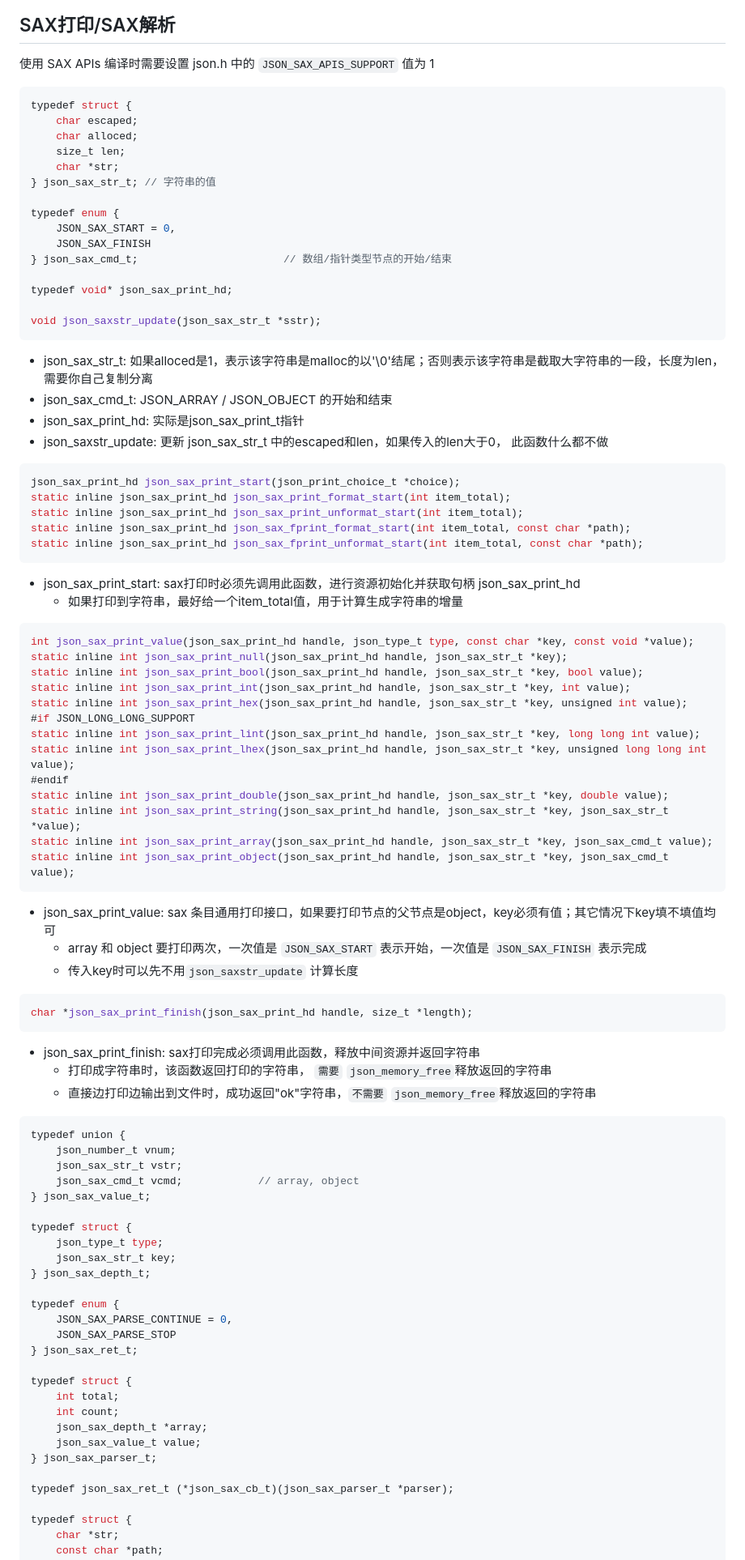
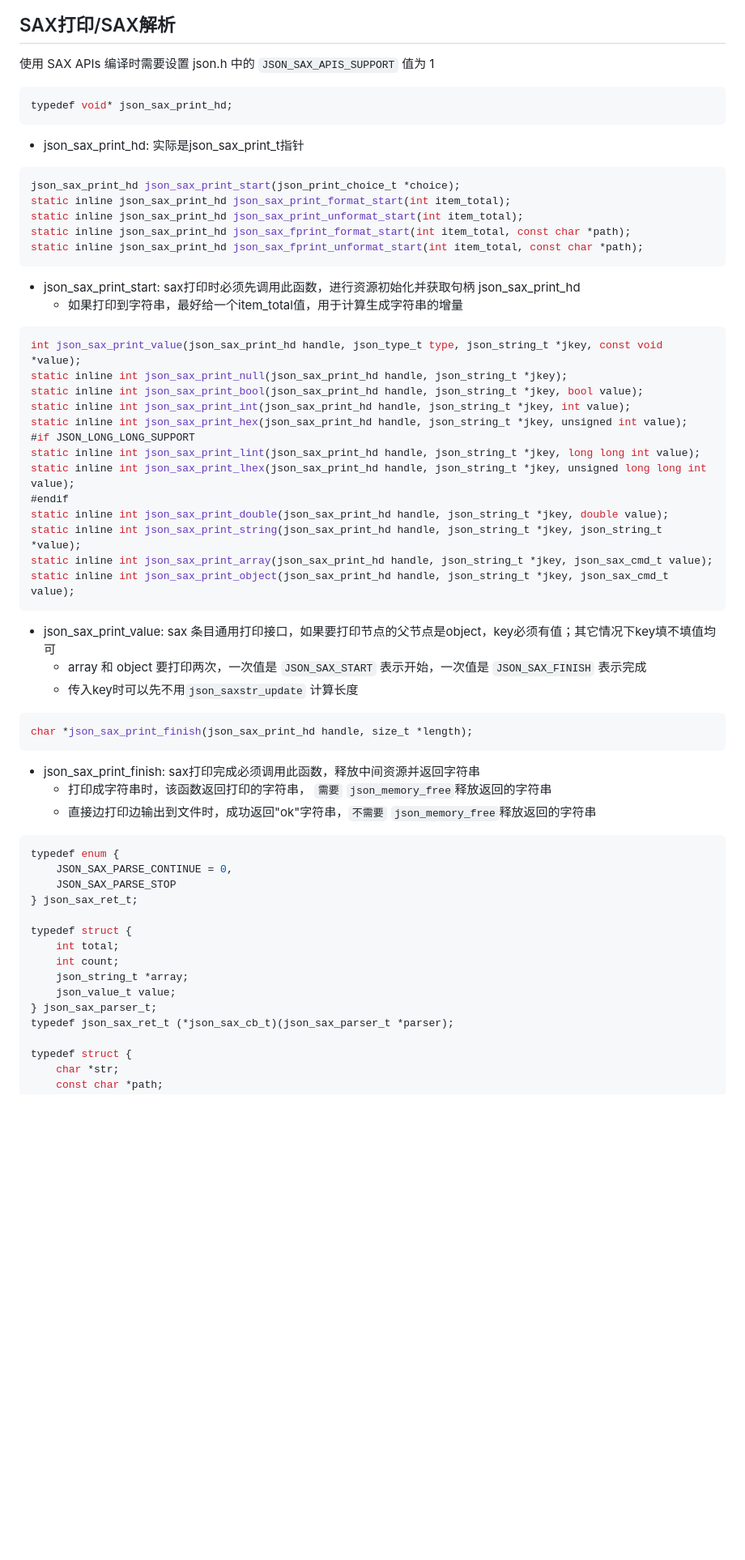
Before and after one commit to lengjingzju/json, a Markdown page: README_zh-cn.md, the part around one of its changes. Shown at 81% size. GitHub-like rendering; blank space fills up the shorter version.

````diff
--- a/README_zh-cn.md
+++ b/README_zh-cn.md
@@ -468,27 +489,10 @@ static inline json_object *json_fast_parse_file(const char *path, json_mem_t *me
 使用 SAX APIs 编译时需要设置 json.h 中的 `JSON_SAX_APIS_SUPPORT` 值为 1
 
 ```c
-typedef struct {
-    char escaped;
-    char alloced;
-    size_t len;
-    char *str;
-} json_sax_str_t; // 字符串的值
-
-typedef enum {
-    JSON_SAX_START = 0,
-    JSON_SAX_FINISH
-} json_sax_cmd_t;                       // 数组/指针类型节点的开始/结束
-
 typedef void* json_sax_print_hd;
-
-void json_saxstr_update(json_sax_str_t *sstr);
 ```
 
-* json_sax_str_t: 如果alloced是1，表示该字符串是malloc的以'\0'结尾；否则表示该字符串是截取大字符串的一段，长度为len，需要你自己复制分离
-* json_sax_cmd_t: JSON_ARRAY / JSON_OBJECT 的开始和结束
 * json_sax_print_hd: 实际是json_sax_print_t指针
-* json_saxstr_update: 更新 json_sax_str_t 中的escaped和len，如果传入的len大于0， 此函数什么都不做
 
 ```c
 json_sax_print_hd json_sax_print_start(json_print_choice_t *choice);
@@ -502,19 +506,19 @@ static inline json_sax_print_hd json_sax_fprint_unformat_start(int item_total, c
   * 如果打印到字符串，最好给一个item_total值，用于计算生成字符串的增量
 
 ```c
-int json_sax_print_value(json_sax_print_hd handle, json_type_t type, const char *key, const void *value);
-static inline int json_sax_print_null(json_sax_print_hd handle, json_sax_str_t *key);
-static inline int json_sax_print_bool(json_sax_print_hd handle, json_sax_str_t *key, bool value);
-static inline int json_sax_print_int(json_sax_print_hd handle, json_sax_str_t *key, int value);
-static inline int json_sax_print_hex(json_sax_print_hd handle, json_sax_str_t *key, unsigned int value);
+int json_sax_print_value(json_sax_print_hd handle, json_type_t type, json_string_t *jkey, const void *value);
+static inline int json_sax_print_null(json_sax_print_hd handle, json_string_t *jkey);
+static inline int json_sax_print_bool(json_sax_print_hd handle, json_string_t *jkey, bool value);
+static inline int json_sax_print_int(json_sax_print_hd handle, json_string_t *jkey, int value);
+static inline int json_sax_print_hex(json_sax_print_hd handle, json_string_t *jkey, unsigned int value);
 #if JSON_LONG_LONG_SUPPORT
-static inline int json_sax_print_lint(json_sax_print_hd handle, json_sax_str_t *key, long long int value);
-static inline int json_sax_print_lhex(json_sax_print_hd handle, json_sax_str_t *key, unsigned long long int value);
+static inline int json_sax_print_lint(json_sax_print_hd handle, json_string_t *jkey, long long int value);
+static inline int json_sax_print_lhex(json_sax_print_hd handle, json_string_t *jkey, unsigned long long int value);
 #endif
-static inline int json_sax_print_double(json_sax_print_hd handle, json_sax_str_t *key, double value);
-static inline int json_sax_print_string(json_sax_print_hd handle, json_sax_str_t *key, json_sax_str_t *value);
-static inline int json_sax_print_array(json_sax_print_hd handle, json_sax_str_t *key, json_sax_cmd_t value);
-static inline int json_sax_print_object(json_sax_print_hd handle, json_sax_str_t *key, json_sax_cmd_t value);
+static inline int json_sax_print_double(json_sax_print_hd handle, json_string_t *jkey, double value);
+static inline int json_sax_print_string(json_sax_print_hd handle, json_string_t *jkey, json_string_t *value);
+static inline int json_sax_print_array(json_sax_print_hd handle, json_string_t *jkey, json_sax_cmd_t value);
+static inline int json_sax_print_object(json_sax_print_hd handle, json_string_t *jkey, json_sax_cmd_t value);
 ```
 
 * json_sax_print_value: sax 条目通用打印接口，如果要打印节点的父节点是object，key必须有值；其它情况下key填不填值均可
@@ -530,17 +534,6 @@ char *json_sax_print_finish(json_sax_print_hd handle, size_t *length);
   * 直接边打印边输出到文件时，成功返回"ok"字符串，`不需要` `json_memory_free`释放返回的字符串
 
 ```c
-typedef union {
-    json_number_t vnum;
-    json_sax_str_t vstr;
-    json_sax_cmd_t vcmd;            // array, object
-} json_sax_value_t;
-
-typedef struct {
-    json_type_t type;
-    json_sax_str_t key;
-} json_sax_depth_t;
-
 typedef enum {
     JSON_SAX_PARSE_CONTINUE = 0,
     JSON_SAX_PARSE_STOP
@@ -549,10 +542,9 @@ typedef enum {
 typedef struct {
     int total;
     int count;
-    json_sax_depth_t *array;
-    json_sax_value_t value;
+    json_string_t *array;
+    json_value_t value;
 } json_sax_parser_t;
-
 typedef json_sax_ret_t (*json_sax_cb_t)(json_sax_parser_t *parser);
 
 typedef struct {
````
Also changed, not shown: other parts of README_zh-cn.md (+58 -39 lines), test_result/test_for_aarch64.png, test_result/test_for_x86_64.png, 4 other files.
